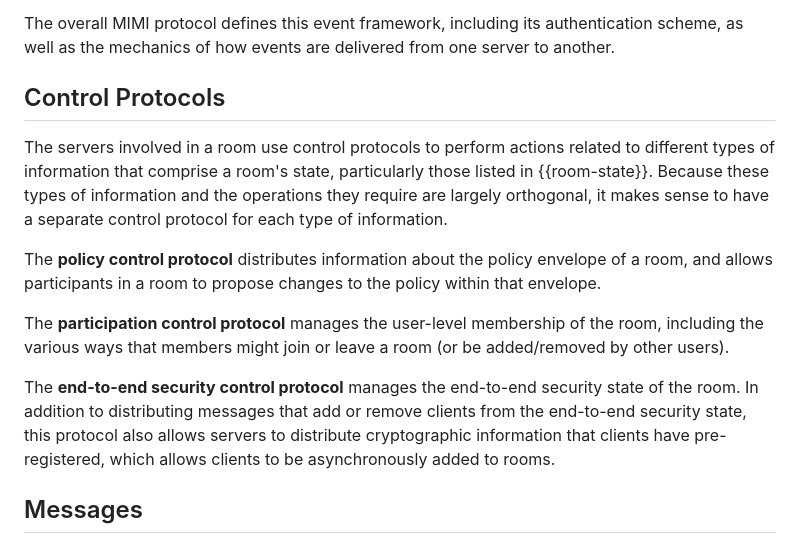
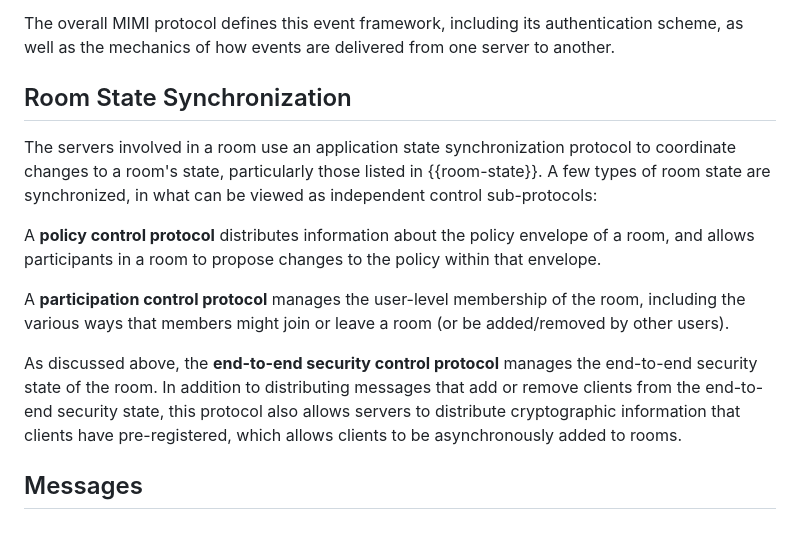
Before and after one commit to ietf-wg-mimi/mimi-arch, a Markdown page: draft-barnes-mimi-arch.md, the part around the change printed below. Rendered like a GitHub page.

```diff
--- a/draft-barnes-mimi-arch.md
+++ b/draft-barnes-mimi-arch.md
@@ -320,27 +355,26 @@ The overall MIMI protocol defines this event framework, including its
 authentication scheme, as well as the mechanics of how events are delivered from
 one server to another.
 
-## Control Protocols
+## Room State Synchronization
 
-The servers involved in a room use control protocols to perform actions related
-to different types of information that comprise a room's state, particularly
-those listed in {{room-state}}.  Because these types of information and the
-operations they require are largely orthogonal, it makes sense to have a
-separate control protocol for each type of information.
+The servers involved in a room use an application state synchronization protocol
+to coordinate changes to a room's state, particularly those listed in
+{{room-state}}.  A few types of room state are synchronized, in what can be
+viewed as independent control sub-protocols:
 
-The **policy control protocol** distributes information about the policy
+A **policy control protocol** distributes information about the policy
 envelope of a room, and allows participants in a room to propose changes to the
 policy within that envelope.
 
-The **participation control protocol** manages the user-level membership of the
+A **participation control protocol** manages the user-level membership of the
 room, including the various ways that members might join or leave a room (or be
 added/removed by other users).
 
-The **end-to-end security control protocol** manages the end-to-end security
-state of the room.  In addition to distributing messages that add or remove
-clients from the end-to-end security state, this protocol also allows servers
-to distribute cryptographic information that clients have pre-registered, which
-allows clients to be asynchronously added to rooms.
+As discussed above, the **end-to-end security control protocol** manages the
+end-to-end security state of the room.  In addition to distributing messages
+that add or remove clients from the end-to-end security state, this protocol
+also allows servers to distribute cryptographic information that clients have
+pre-registered, which allows clients to be asynchronously added to rooms.
 
 ## Messages
 
```
Also changed, not shown: other parts of draft-barnes-mimi-arch.md (+41 -6 lines).
